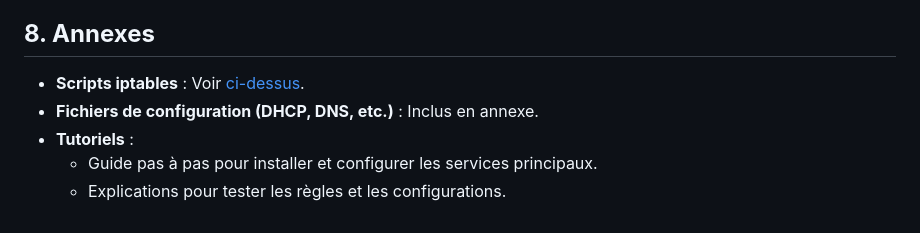
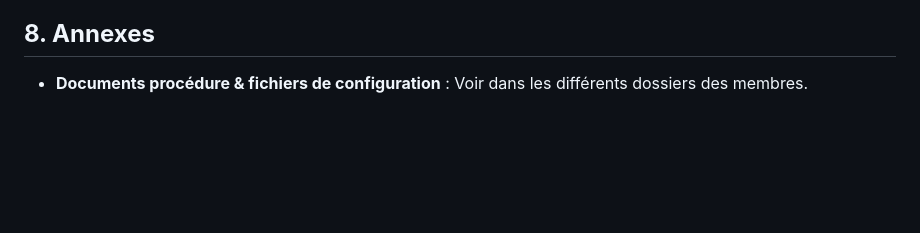
Before and after one commit to CelianHache/Projet_Reseau_Entreprise, a Markdown page: readme.md, the part around the change. Rendered like a GitHub page; blank space fills up the shorter version.

```diff
--- a/readme.md
+++ b/readme.md
@@ -340,8 +340,4 @@ Chaque choix a été documenté pour faciliter :
 3. **Montée en compétences** sur des outils réseau avancés comme BIND9 et NGINX.
 
 ## **8. Annexes**
-- **Scripts iptables** : Voir [ci-dessus](#configuration-des-équipements).
-- **Fichiers de configuration (DHCP, DNS, etc.)** : Inclus en annexe.
-- **Tutoriels** :
-  - Guide pas à pas pour installer et configurer les services principaux.
-  - Explications pour tester les règles et les configurations.
+- **Documents procédure & fichiers de configuration** : Voir dans les différents dossiers des membres.
```
